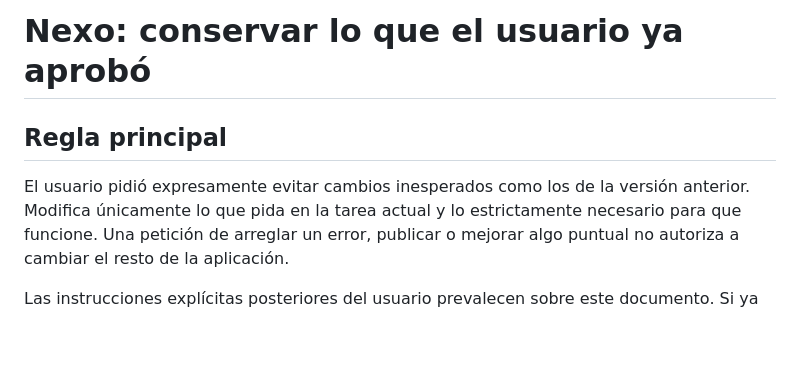
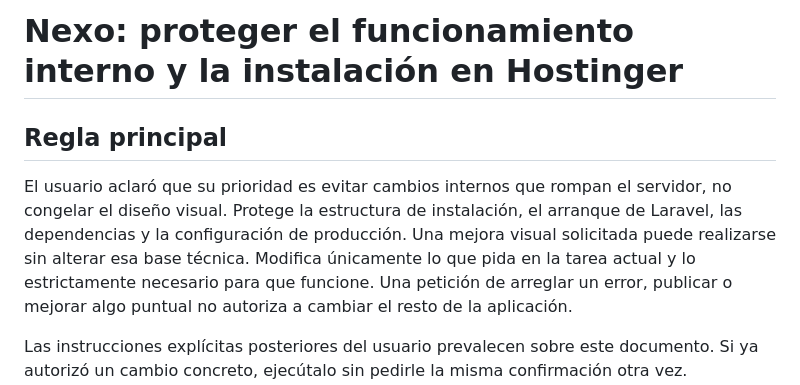
Before and after one commit to DiegoAndresMartinezSepulveda/nexo, a Markdown page: AGENTS.md, the part around one of its changes. Drawn GitHub-style; blank space fills up the shorter version.

```diff
--- a/AGENTS.md
+++ b/AGENTS.md
@@ -1,9 +1,12 @@
-# Nexo: conservar lo que el usuario ya aprobó
+# Nexo: proteger el funcionamiento interno y la instalación en Hostinger
 
 ## Regla principal
 
-El usuario pidió expresamente evitar cambios inesperados como los de la versión
-anterior. Modifica únicamente lo que pida en la tarea actual y lo estrictamente
+El usuario aclaró que su prioridad es evitar cambios internos que rompan el
+servidor, no congelar el diseño visual. Protege la estructura de instalación,
+el arranque de Laravel, las dependencias y la configuración de producción.
+Una mejora visual solicitada puede realizarse sin alterar esa base técnica.
+Modifica únicamente lo que pida en la tarea actual y lo estrictamente
 necesario para que funcione. Una petición de arreglar un error, publicar o mejorar
 algo puntual no autoriza a cambiar el resto de la aplicación.
 
```
Also changed, not shown: other parts of AGENTS.md (+40 -0 lines).
